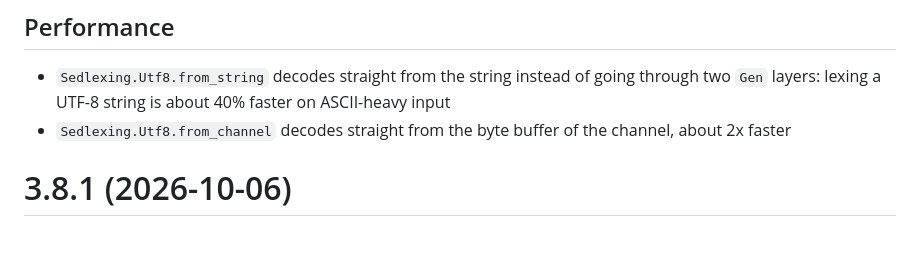
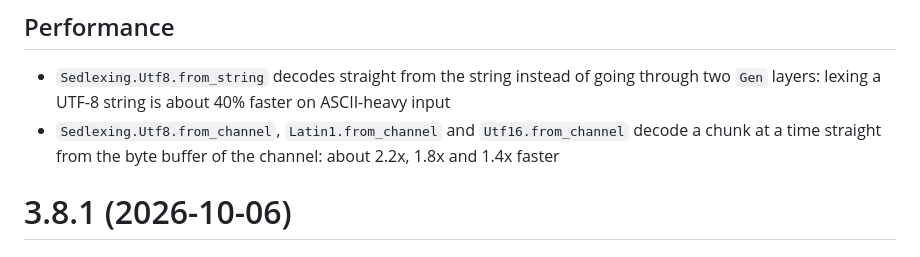
Before and after one commit to ocaml-community/sedlex, a Markdown page: CHANGES.md, the part around the change. Rendered like a GitHub page.

Commit message:
Changelog for the three channel constructors
Co-Authored-By: Claude Fable 5.1 <noreply@anthropic.com>

```diff
--- a/CHANGES.md
+++ b/CHANGES.md
@@ -4,8 +4,9 @@
 - `Sedlexing.Utf8.from_string` decodes straight from the string instead of
   going through two `Gen` layers: lexing a UTF-8 string is about 40% faster
   on ASCII-heavy input
-- `Sedlexing.Utf8.from_channel` decodes straight from the byte buffer of the
-  channel, about 2x faster
+- `Sedlexing.Utf8.from_channel`, `Latin1.from_channel` and
+  `Utf16.from_channel` decode a chunk at a time straight from the byte buffer
+  of the channel: about 2.2x, 1.8x and 1.4x faster
 
 # 3.8.1 (2026-10-06)
 
```
